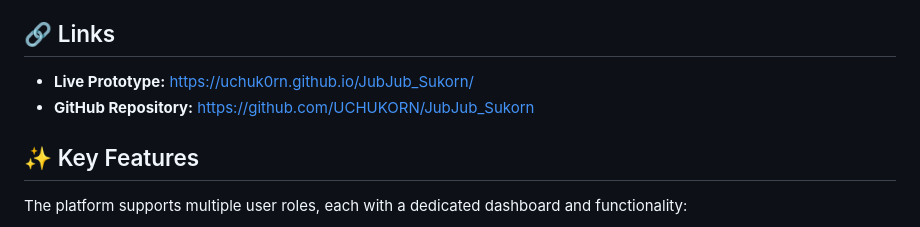
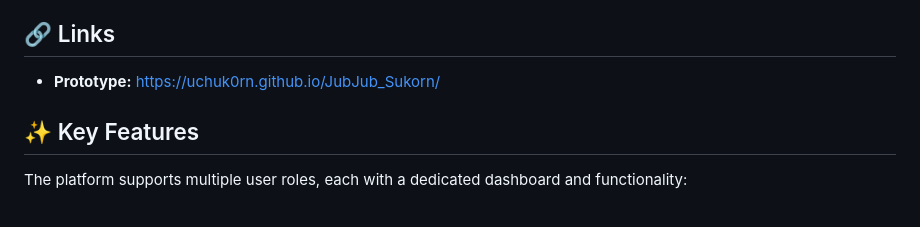
Before and after one commit to UCHUK0RN/JubJub_Sukorn, a Markdown page: README.md, the part around the change. Drawn GitHub-style.

```diff
--- a/README.md
+++ b/README.md
@@ -4,8 +4,7 @@
 Jubjub Sukorn is a premium pig farm that produces and delivers fresh and processed pork products directly to customers' doorsteps. This web-based ordering and management system was built to streamline the purchasing process, improve inventory management, and enhance the overall customer experience.
 
 ## 🔗 Links
-* **Live Prototype:** https://uchuk0rn.github.io/JubJub_Sukorn/
-* **GitHub Repository:** https://github.com/UCHUKORN/JubJub_Sukorn
+* **Prototype:** https://uchuk0rn.github.io/JubJub_Sukorn/
 
 ## ✨ Key Features
 The platform supports multiple user roles, each with a dedicated dashboard and functionality:
```
